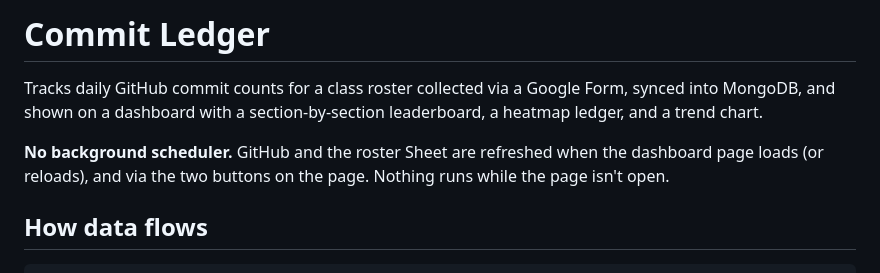
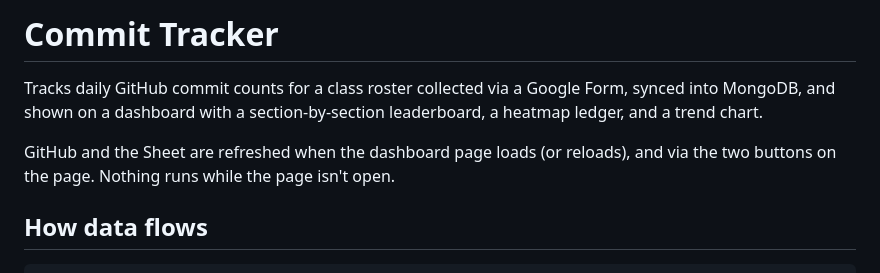
Before and after one commit to rudraksh1612/Git_Commit_Tracker, a Markdown page: README.md, the part around the change. Rendered like a GitHub page.

Commit message:
Beta 2.O version

```diff
--- a/README.md
+++ b/README.md
@@ -1,10 +1,10 @@
-# Commit Ledger
+# Commit Tracker
 
 Tracks daily GitHub commit counts for a class roster collected via a Google
 Form, synced into MongoDB, and shown on a dashboard with a section-by-section
 leaderboard, a heatmap ledger, and a trend chart.
 
-**No background scheduler.** GitHub and the roster Sheet are refreshed when
+GitHub and the Sheet are refreshed when
 the dashboard page loads (or reloads), and via the two buttons on the page.
 Nothing runs while the page isn't open.
 
```
